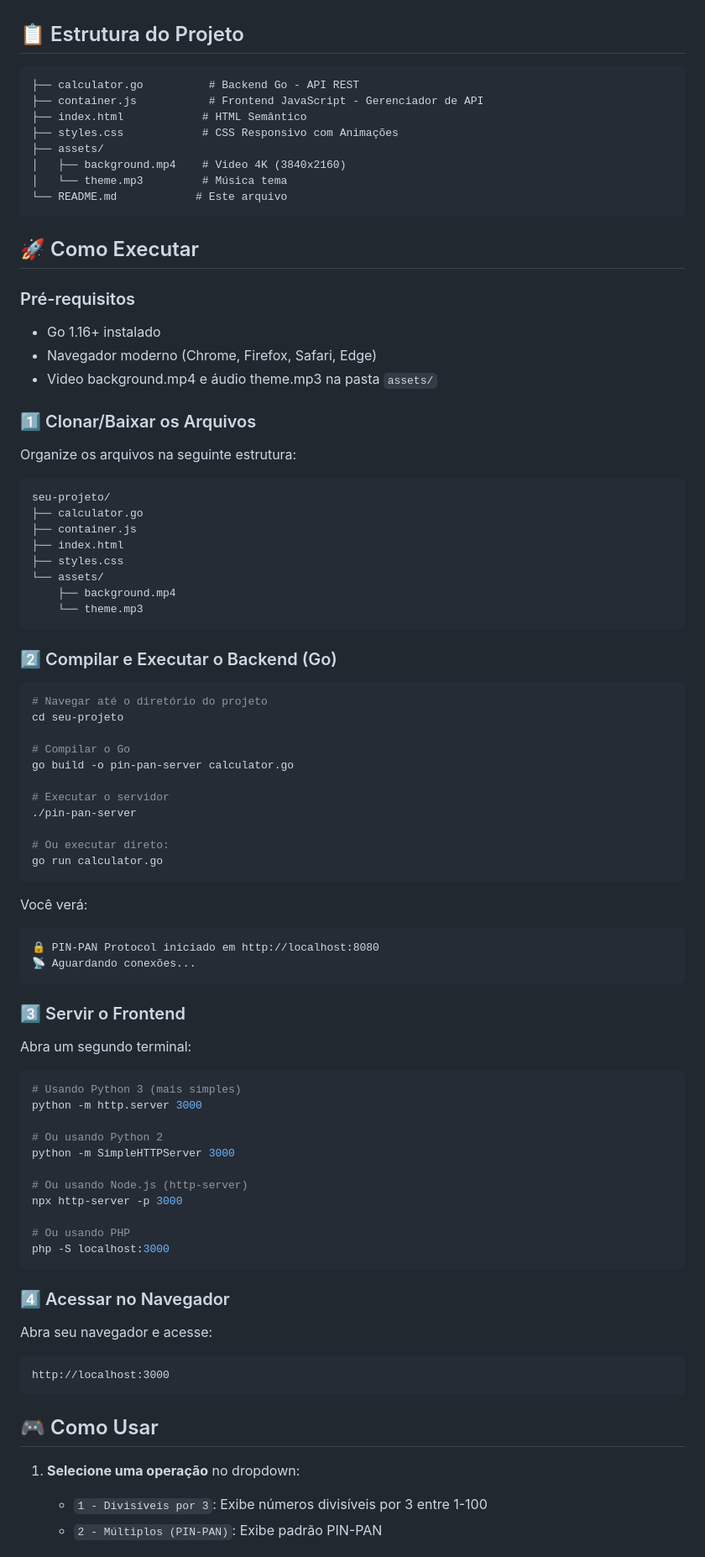
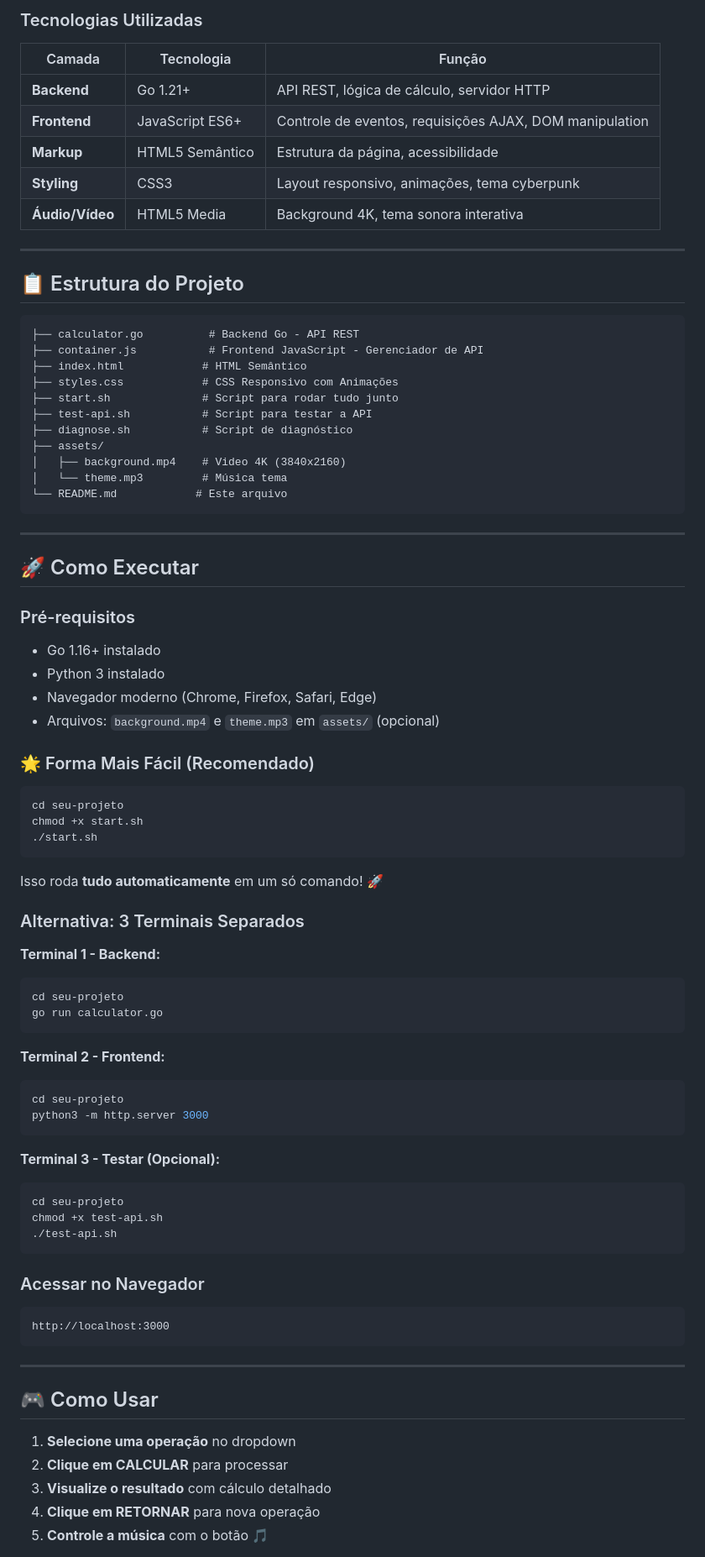
Before and after one commit to luizfxdev/desafiogo2, a Markdown page: README.md, the part around one of its changes. Shown at 84% size. Rendered like a GitHub page.

````diff
--- a/README.md
+++ b/README.md
@@ -4,3 +75,14 @@ Decodifique o Protocolo PIN-PAN nas ruas de Neo-Shibuya. Uma aplicação full-st
+### Tecnologias Utilizadas
+
+| Camada | Tecnologia | Função |
+|--------|-----------|--------|
+| **Backend** | Go 1.21+ | API REST, lógica de cálculo, servidor HTTP |
+| **Frontend** | JavaScript ES6+ | Controle de eventos, requisições AJAX, DOM manipulation |
+| **Markup** | HTML5 Semântico | Estrutura da página, acessibilidade |
+| **Styling** | CSS3 | Layout responsivo, animações, tema cyberpunk |
+| **Áudio/Vídeo** | HTML5 Media | Background 4K, tema sonora interativa |
+
+---
 
 ## 📋 Estrutura do Projeto
 
@@ -9,84 +91,68 @@ Decodifique o Protocolo PIN-PAN nas ruas de Neo-Shibuya. Uma aplicação full-st
 ├── container.js           # Frontend JavaScript - Gerenciador de API
 ├── index.html            # HTML Semântico
 ├── styles.css            # CSS Responsivo com Animações
+├── start.sh              # Script para rodar tudo junto
+├── test-api.sh           # Script para testar a API
+├── diagnose.sh           # Script de diagnóstico
 ├── assets/
 │   ├── background.mp4    # Video 4K (3840x2160)
 │   └── theme.mp3         # Música tema
 └── README.md            # Este arquivo
 ```
 
+---
+
 ## 🚀 Como Executar
 
 ### Pré-requisitos
 - Go 1.16+ instalado
+- Python 3 instalado
 - Navegador moderno (Chrome, Firefox, Safari, Edge)
-- Video background.mp4 e áudio theme.mp3 na pasta `assets/`
+- Arquivos: `background.mp4` e `theme.mp3` em `assets/` (opcional)
 
-### 1️⃣ Clonar/Baixar os Arquivos
+### 🌟 Forma Mais Fácil (Recomendado)
 
-Organize os arquivos na seguinte estrutura:
-
-```
-seu-projeto/
-├── calculator.go
-├── container.js
-├── index.html
-├── styles.css
-└── assets/
-    ├── background.mp4
-    └── theme.mp3
+```bash
+cd seu-projeto
+chmod +x start.sh
+./start.sh
 ```
 
-### 2️⃣ Compilar e Executar o Backend (Go)
+Isso roda **tudo automaticamente** em um só comando! 🚀
 
+### Alternativa: 3 Terminais Separados
+
+**Terminal 1 - Backend:**
 ```bash
-# Navegar até o diretório do projeto
 cd seu-projeto
-
-# Compilar o Go
-go build -o pin-pan-server calculator.go
-
-# Executar o servidor
-./pin-pan-server
-
-# Ou executar direto:
 go run calculator.go
 ```
 
-Você verá:
-```
-🔒 PIN-PAN Protocol iniciado em http://localhost:8080
-📡 Aguardando conexões...
+**Terminal 2 - Frontend:**
+```bash
+cd seu-projeto
+python3 -m http.server 3000
 ```
 
-### 3️⃣ Servir o Frontend
-
-Abra um segundo terminal:
-
+**Terminal 3 - Testar (Opcional):**
 ```bash
-# Usando Python 3 (mais simples)
-python -m http.server 3000
-
-# Ou usando Python 2
-python -m SimpleHTTPServer 3000
-
-# Ou usando Node.js (http-server)
-npx http-server -p 3000
-
-# Ou usando PHP
-php -S localhost:3000
+cd seu-projeto
+chmod +x test-api.sh
+./test-api.sh
 ```
 
-### 4️⃣ Acessar no Navegador
-
-Abra seu navegador e acesse:
+### Acessar no Navegador
 ```
 http://localhost:3000
 ```
 
+---
+
 ## 🎮 Como Usar
 
-1. **Selecione uma operação** no dropdown:
-   - `1 - Divisíveis por 3`: Exibe números divisíveis por 3 entre 1-100
-   - `2 - Múltiplos (PIN-PAN)`: Exibe padrão PIN-PAN
+1. **Selecione uma operação** no dropdown
+2. **Clique em CALCULAR** para processar
+3. **Visualize o resultado** com cálculo detalhado
+4. **Clique em RETORNAR** para nova operação
+5. **Controle a música** com o botão 🎵
 
````
Also changed, not shown: other parts of README.md (+83 -61 lines).
